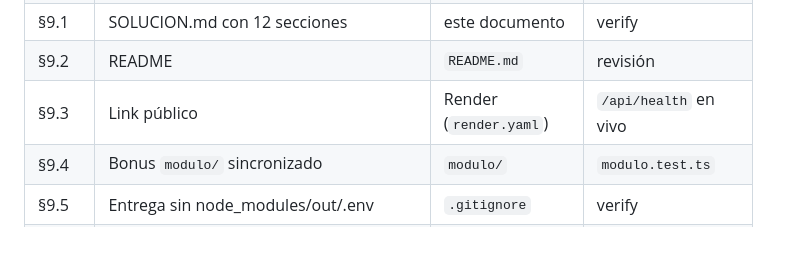
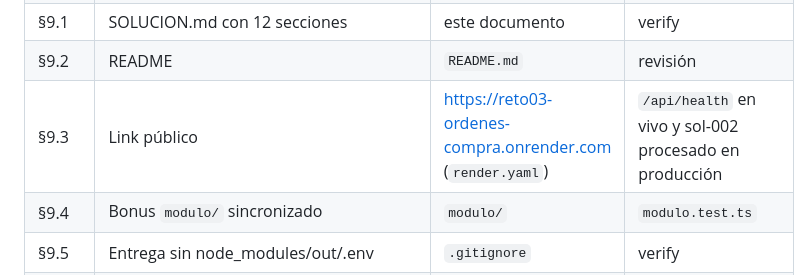
Before and after one commit to cavelandiam/reto-3, a Markdown page: SOLUCION.md, the part around the change. Rendered like a GitHub page; blank space fills up the shorter version.

```diff
--- a/SOLUCION.md
+++ b/SOLUCION.md
@@ -233,7 +233,7 @@ Matriz de cumplimiento:
 | §8 | Un comando; determinismo; seguridad; costo; robustez; sin `any`; zod | varios | verify + `seguridad.test.ts` |
 | §9.1 | SOLUCION.md con 12 secciones | este documento | verify |
 | §9.2 | README | `README.md` | revisión |
-| §9.3 | Link público | Render (`render.yaml`) | `/api/health` en vivo |
+| §9.3 | Link público | https://reto03-ordenes-compra.onrender.com (`render.yaml`) | `/api/health` en vivo y sol-002 procesado en producción |
 | §9.4 | Bonus `modulo/` sincronizado | `modulo/` | `modulo.test.ts` |
 | §9.5 | Entrega sin node_modules/out/.env | `.gitignore` | verify |
 | §11 | Prompt de demo produce el resultado esperado | todo | `bun run smoke:llm` |
```
Also changed, not shown: README.md (+2 -2 lines).
